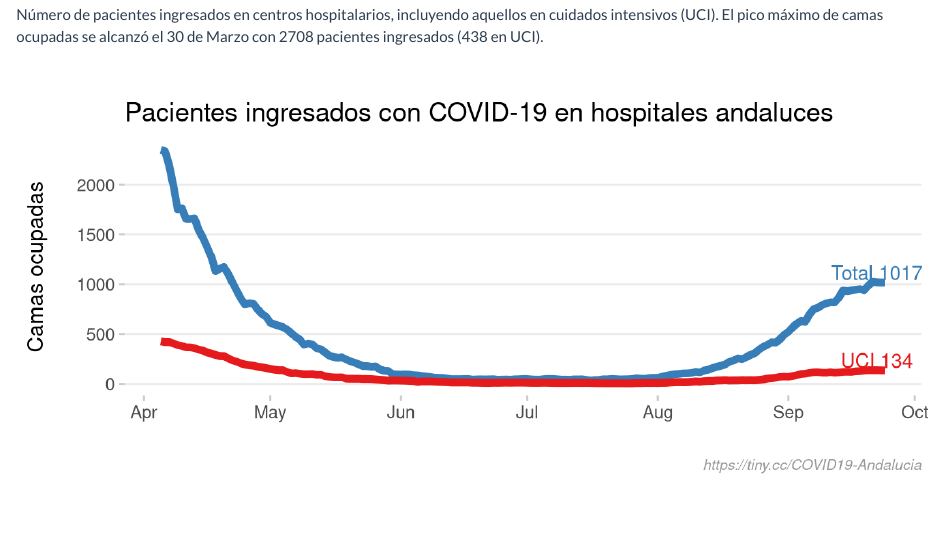
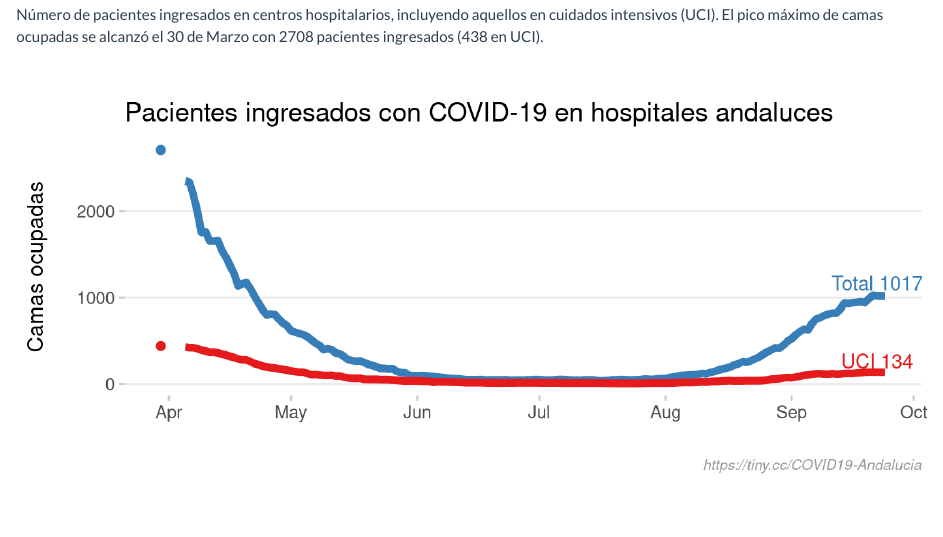
Before and after one commit to Pakillo/COVID19-Andalucia, an R Markdown document (evolucion-coronavirus-andalucia.Rmd): the page in a window 1100 px wide, from 11340 px down. Rendered offline with R 4.5, knitr and Pandoc, with nearby package versions; some code elsewhere in the file could not run offline.

Commit message:
camas ocupadas: add datos 30 Marzo (pico máximo)

```diff
--- a/evolucion-coronavirus-andalucia.Rmd
+++ b/evolucion-coronavirus-andalucia.Rmd
@@ -952,6 +952,8 @@ camas.last <- datos.andal %>%
   filter(!is.na(CamasOcup)) %>%
   slice_tail()
 
+pico30Marzo <- data.frame(Fecha = as.Date("2020-03-30"), CamasOcup = 2708, CamasUCI = 438)
+
 datos.andal %>%
   filter(Fecha > "2020-04-04") %>%
 ggplot() +
@@ -961,11 +963,13 @@ ggplot() +
   labs(title = "Pacientes ingresados con COVID-19 en hospitales andaluces",
        caption = "https://tiny.cc/COVID19-Andalucia",
        x = "", y = "Camas ocupadas\n") +
+  geom_point(data = pico30Marzo, aes(Fecha, CamasOcup), colour = "#377eb8", size = 2) +
+  geom_point(data = pico30Marzo, aes(Fecha, CamasUCI), colour = "#e41a1c", size = 2) +
   geom_text(data = camas.last,
-            aes(Fecha - 2, CamasOcup + 100, label = paste0( "Total ", CamasOcup)),
+            aes(Fecha - 2, CamasOcup + 150, label = paste0( "Total ", CamasOcup)),
             colour = "#377eb8") +
   geom_text(data = camas.last,
-            aes(Fecha - 2, CamasUCI + 100, label = paste0("UCI ", CamasUCI)),
+            aes(Fecha - 2, CamasUCI + 130, label = paste0("UCI ", CamasUCI)),
             colour = "#e41a1c") +
   scale_x_date(date_breaks = "1 month", date_labels = "%b")
 
```
